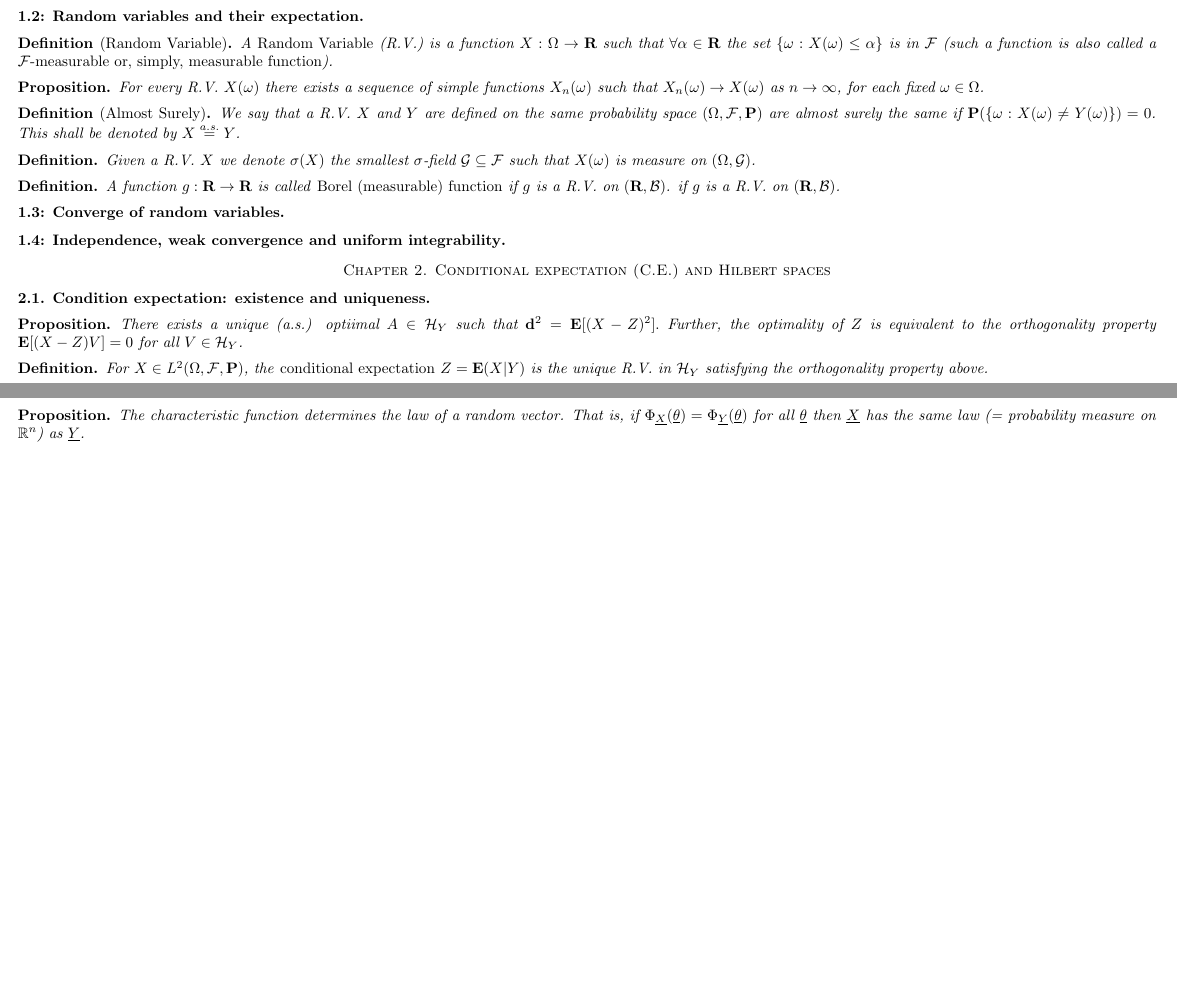
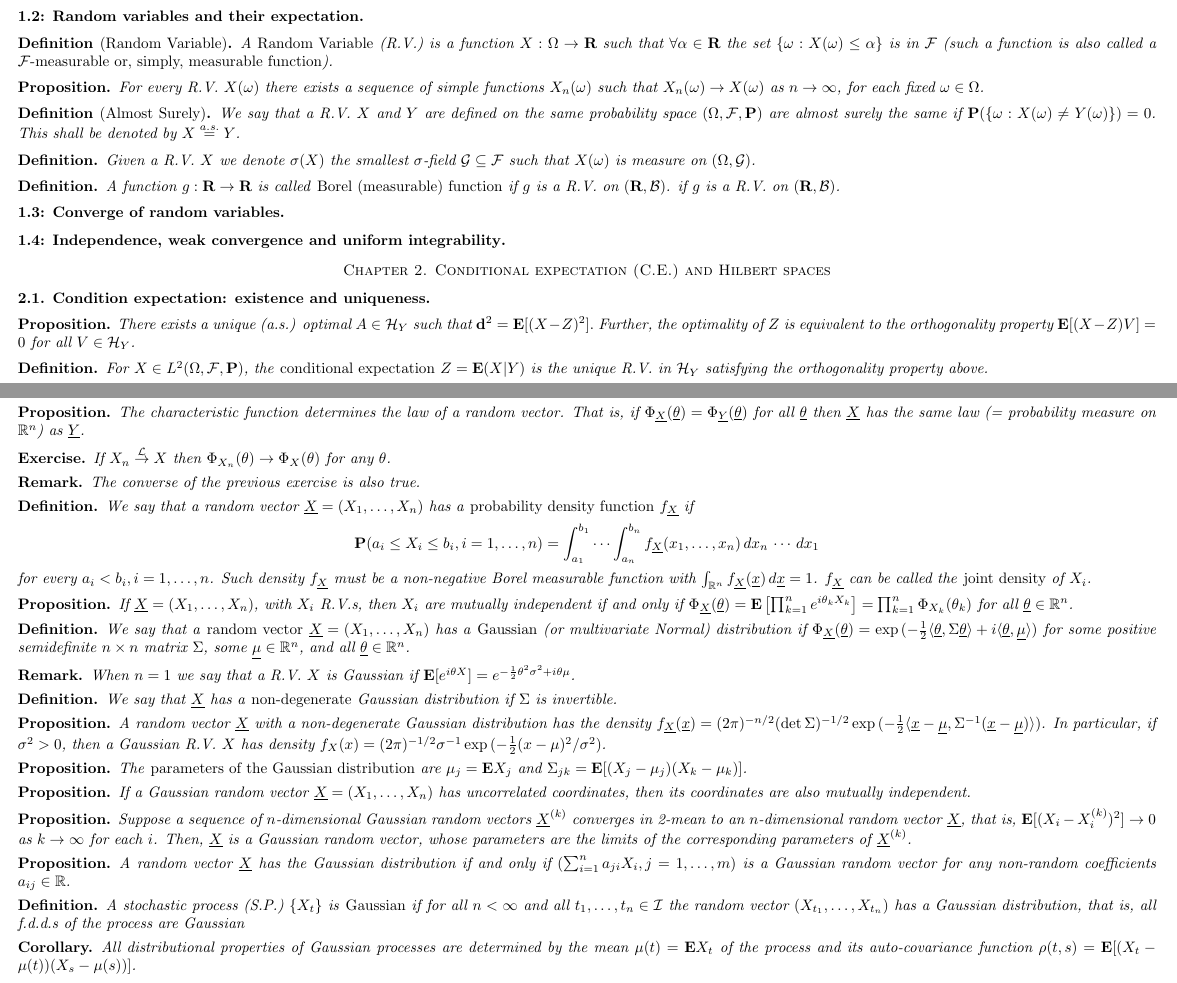
Before and after one commit to penguinwarlock/nonrandom-notes, a LaTeX paper (main.tex, which reads chap02.tex, chap03.tex): two parts of pages 1 and 3 of 3 before the commit and two parts of pages 1 and 3 of 4 after it, joined at a grey line, cut so that both start at the same text, the shorter picture padded with empty space. Compiled offline with pdfLaTeX.

Commit message:
Up to and including 3.2.18

```diff
--- a/chap02.tex
+++ b/chap02.tex
@@ -1,7 +1,7 @@
 \section*{Chapter 2. Conditional expectation (C.E.) and Hilbert spaces}
 \subsection*{2.1. Condition expectation: existence and uniqueness}
 \begin{proposition*}
-There exists a unique (a.s.) optiimal $A \in \mathcal H_Y$ such that $\mathbf d^2 = \E[(X-Z)^2].$ Further, the optimality of $Z$ is equivalent to the orthogonality property $\E[(X-Z)V] = 0 \text{ for all } V \in \mathcal H_Y$.
+There exists a unique (a.s.) optimal $A \in \mathcal H_Y$ such that $\mathbf d^2 = \E[(X-Z)^2].$ Further, the optimality of $Z$ is equivalent to the orthogonality property $\E[(X-Z)V] = 0 \text{ for all } V \in \mathcal H_Y$.
 \end{proposition*}
 
 \begin{definition*}
--- a/chap03.tex
+++ b/chap03.tex
@@ -73,4 +73,69 @@ The characteristic function exists for any $\uX$ because trig functions are boun
 The characteristic function determines the law of a random vector. That is, if $\Phi_\uX(\utheta) = \Phi_{\underline{Y}}(\utheta)$ for all $\utheta$ then $\uX$ has the same law (= probability measure on $\mathbb R^n$) as $\underline Y$.
 \end{proposition*}
 
+\begin{exercise*}
+If $X_n \overset{\mathcal L}{\to} X$ then $\Phi_{X_n}(\theta) \to \Phi_X(\theta)$ for any $\theta$.
+\end{exercise*}
+
+\begin{remark*}
+The converse of the previous exercise is also true.
+\end{remark*}
+
+\begin{definition*}
+We say that a random vector $\uX = (X_1,\dots,X_n)$ has a \emph{probability density function} $f_\uX$ if
+\[
+	\mathbf P(a_i \leq X_i \leq b_i,i=1,\dots,n) = \int_{a_1}^{b_1} \cdots \int_{a_n}^{b_n} f_\uX(x_1,\dots,x_n)\,dx_n\,\cdots\,dx_1
+\]
+for every $a_i<b_i,i=1,\dots,n$. Such density $f_\uX$ must be a non-negative Borel measurable function with $\int_{\mathbb R^n} f_\uX(\underline x) \, d\underline x = 1$. $f_\uX$ can be called the \emph{joint density} of $X_i$.
+\end{definition*}
+
+\begin{proposition*}
+If $\uX = (X_1,\dots,X_n)$, with $X_i$ R.V.s, then $X_i$ are mutually independent if and only if $\Phi_\uX(\utheta) = \E \left[ \prod_{k=1}^n e^{i\theta_kX_k}\right] = \prod_{k=1}^n \Phi_{X_k}(\theta_k)$ for all $\utheta \in \mathbb R^n$.
+\end{proposition*}
+
+%skipping the note about positive semidefinite
+
+\begin{definition*}
+We say that a \emph{random vector} $\uX=(X_1,\dots,X_n)$ has a \emph{Gaussian} (or multivariate Normal) distribution if $\Phi_\uX(\utheta) = \exp{(-\frac12 \langle \utheta, \Sigma\utheta \rangle + i \langle \utheta, \underline \mu \rangle)}$ for some positive semidefinite $n\times n$ matrix $\Sigma$, some $\underline \mu \in \mathbb R^n$, and all $\utheta \in \mathbb R^n$.
+\end{definition*}
+
+\begin{remark*}
+When $n=1$ we say that a R.V. $X$ is Gaussian if $\E[e^{i\theta X}] = e^{-\frac12 \theta^2 \sigma^2 + i\theta\mu}$.
+\end{remark*}
+
+\begin{definition*}
+We say that $\uX$ has a \emph{non-degenerate} Gaussian distribution if $\Sigma$ is invertible.
+\end{definition*}
+
+\begin{proposition*}
+A random vector $\uX$ with a non-degenerate Gaussian distribution has the density
+$f_\uX(\underline x) = (2\pi)^{-n/2}(\det\Sigma)^{-1/2} \exp{(-\frac12 \langle\underline x - \underline \mu, \Sigma^{-1}(\underline x - \underline \mu)\rangle)}$. In particular, if $\sigma^2 > 0$, then a Gaussian R.V. $X$ has density $f_X(x) = (2\pi)^{-1/2} \sigma^{-1} \exp{(-\frac12 (x-\mu)^2/\sigma^2)}$.
+\end{proposition*}
+
+\begin{proposition*}
+The \emph{parameters of the Gaussian distribution} are $\mu_j = \E X_j$ and $\Sigma_{jk} = \E[(X_j-\mu_j)(X_k-\mu_k)]$.
+\end{proposition*}
+
+% skipped the exercises but they might be important?
+
+\begin{proposition*}
+If a Gaussian random vector $\uX = (X_1,\dots,X_n)$ has uncorrelated coordinates, then its coordinates are also mutually independent.
+\end{proposition*}
+
+\begin{proposition*}
+Suppose a sequence of $n$-dimensional Gaussian random vectors $\uX^{(k)}$ converges in 2-mean to an $n$-dimensional random vector $\uX$, that is, $\E[(X_i - X_i^{(k)})^2] \to 0$ as $k\to\infty$ for each $i$. Then, $\uX$ is a Gaussian random vector, whose parameters are the limits of the corresponding parameters of $\uX^{(k)}$.
+\end{proposition*}
+
+\begin{proposition*}
+A random vector $\uX$ has the Gaussian distribution if and only if $(\sum_{i=1}^n a_{ji}X_i, j=1,\dots,m)$ is a Gaussian random vector for any non-random coefficients $a_{ij} \in \mathbb R$.
+\end{proposition*}
+
+\begin{definition*}
+A stochastic process (S.P.) $\{X_t\}$ is \emph{Gaussian} if for all $n < \infty$ and all $t_1,\dots,t_n \in \mathcal I$ the random vector $(X_{t_1},\dots,X_{t_n})$ has a Gaussian distribution, that is, all f.d.d.s of the process are Gaussian
+\end{definition*}
+
+\begin{corollary*}
+All distributional properties of Gaussian processes are determined by the mean $\mu(t) = \E X_t$ of the process and its auto-covariance function $\rho(t,s) = \E[(X_t-\mu(t))(X_s-\mu(s))]$.
+\end{corollary*}
+
 \subsection*{3.3: Sample path continuity}
```
